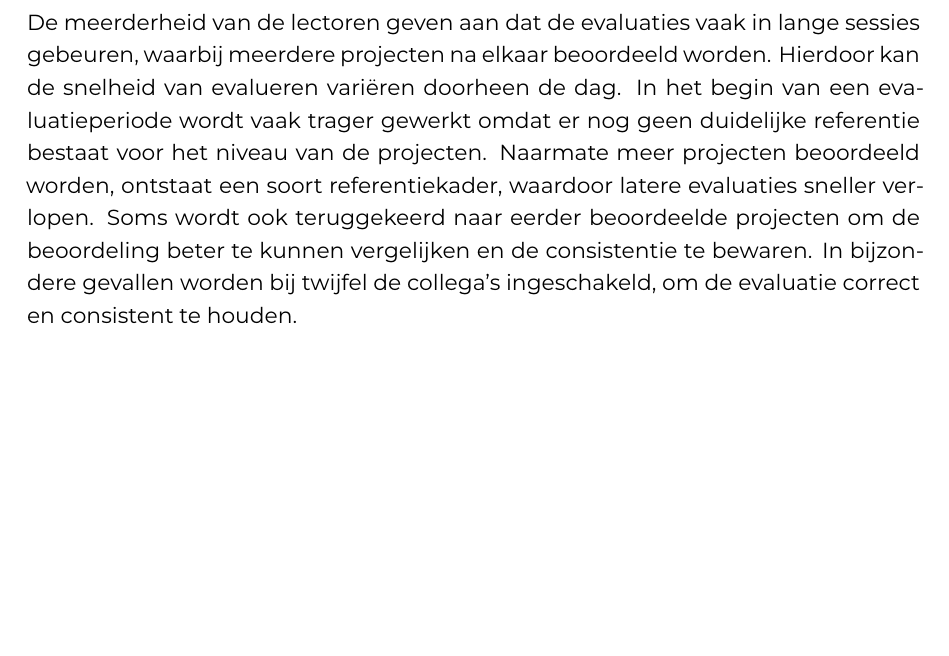
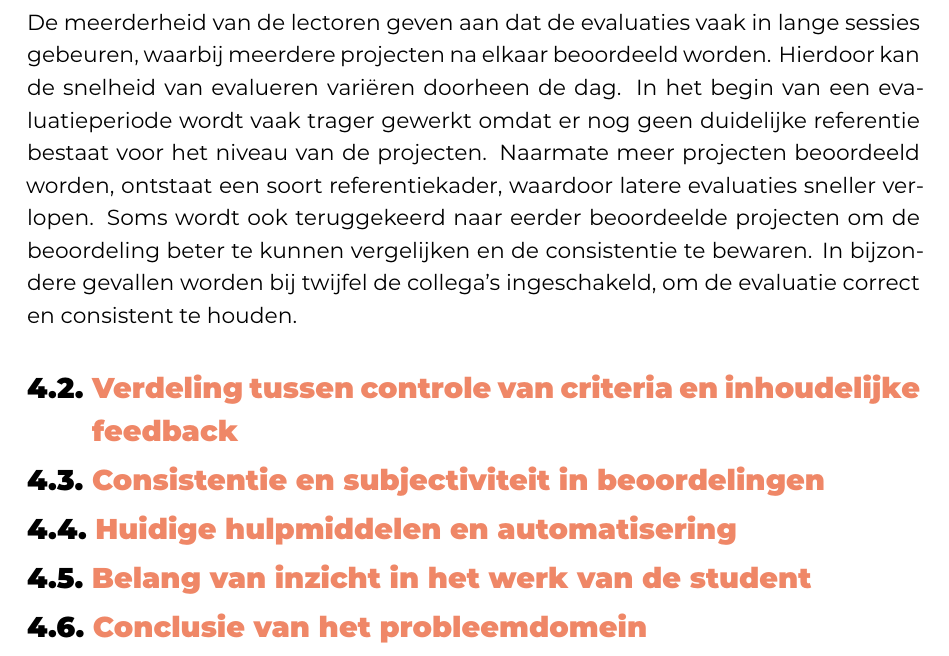
Before and after one commit to milandhondt/Bachelorproef-25-26-MD, a LaTeX thesis (bachproef/DhondtMilanBP.tex, which reads bachproef/probleemdomein.tex): part of page 33 of 48, cut so that both start at the same text, the shorter picture padded with empty space. Compiled offline with XeLaTeX; a LaTeX package or settings file that is missing is left out.

Commit message:
Eerst opstellen verder skelet probleemdomein

```diff
--- a/bachproef/probleemdomein.tex
+++ b/bachproef/probleemdomein.tex
@@ -17,3 +17,15 @@ De evaluatie begint meestal met het binnenhalen van het project, het installeren
 \vspace{1em}
 
 De meerderheid van de lectoren geven aan dat de evaluaties vaak in lange sessies gebeuren, waarbij meerdere projecten na elkaar beoordeeld worden. Hierdoor kan de snelheid van evalueren variëren doorheen de dag. In het begin van een evaluatieperiode wordt vaak trager gewerkt omdat er nog geen duidelijke referentie bestaat voor het niveau van de projecten. Naarmate meer projecten beoordeeld worden, ontstaat een soort referentiekader, waardoor latere evaluaties sneller verlopen. Soms wordt ook teruggekeerd naar eerder beoordeelde projecten om de beoordeling beter te kunnen vergelijken en de consistentie te bewaren. In bijzondere gevallen worden bij twijfel de collega's ingeschakeld, om de evaluatie correct en consistent te houden.
+
+% =========================================================================================================
+
+\section{Verdeling tussen controle van criteria en inhoudelijke feedback}
+
+\section{Consistentie en subjectiviteit in beoordelingen}
+
+\section{Huidige hulpmiddelen en automatisering}
+
+\section{Belang van inzicht in het werk van de student}
+
+\section{Conclusie van het probleemdomein}
```
